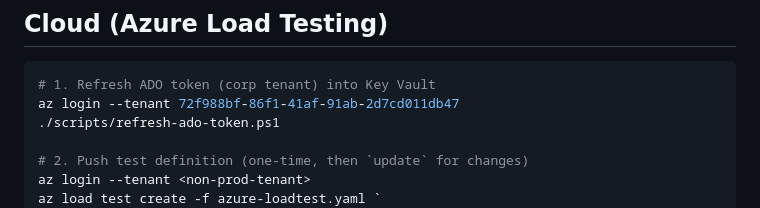
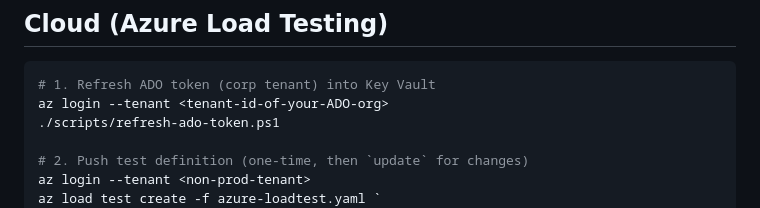
Before and after one commit to kroy92/azure-load-test-mcp-server, a Markdown page: README.md, the part around the change. Rendered like a GitHub page.

Commit message:
docs: update README

````diff
--- a/README.md
+++ b/README.md
@@ -48,7 +48,7 @@ uv run locust -f multi.py LearnUser --headless -u 5 -r 1 -t 30s
 
 ```powershell
 # 1. Refresh ADO token (corp tenant) into Key Vault
-az login --tenant 72f988bf-86f1-41af-91ab-2d7cd011db47
+az login --tenant <tenant-id-of-your-ADO-org>
 ./scripts/refresh-ado-token.ps1
 
 # 2. Push test definition (one-time, then `update` for changes)
````
